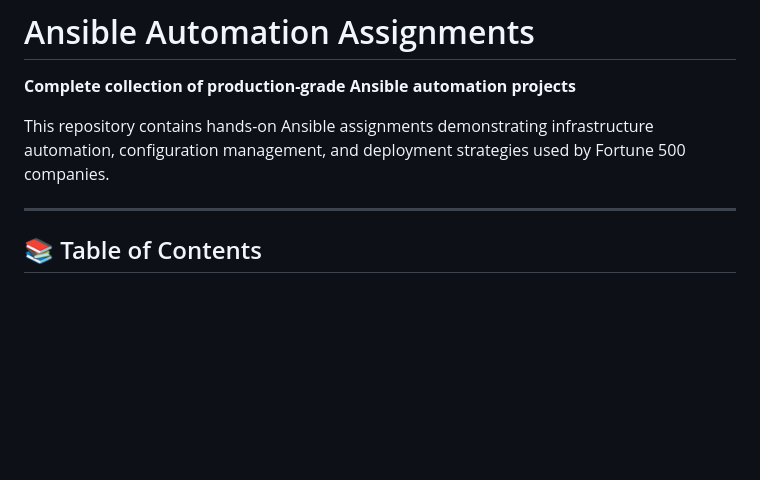
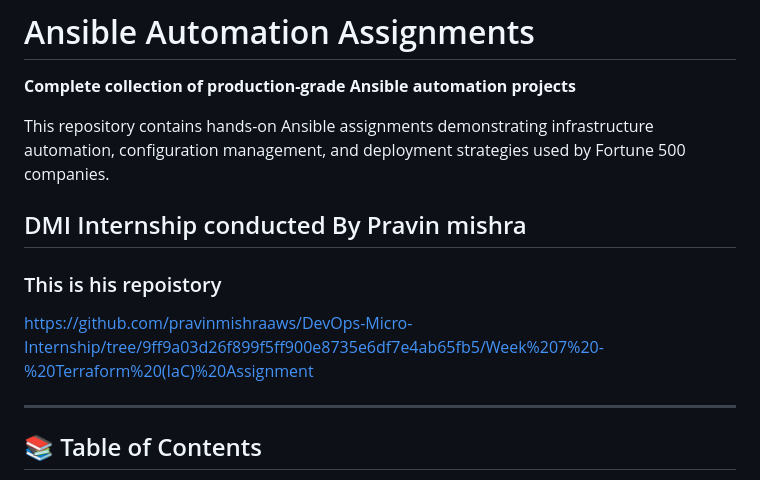
Before and after one commit to nimeshayasith/Ansible, a Markdown page: README.md, the part around the change. GitHub-like rendering; blank space fills up the shorter version.

Commit message:
Update README with DMI Internship details
Added section about DMI Internship and repository link.

```diff
--- a/README.md
+++ b/README.md
@@ -3,6 +3,12 @@
 **Complete collection of production-grade Ansible automation projects**
 
 This repository contains hands-on Ansible assignments demonstrating infrastructure automation, configuration management, and deployment strategies used by Fortune 500 companies.
+
+## DMI Internship conducted By Pravin mishra
+
+### This is his repoistory
+
+https://github.com/pravinmishraaws/DevOps-Micro-Internship/tree/9ff9a03d26f899f5ff900e8735e6df7e4ab65fb5/Week%207%20-%20Terraform%20(IaC)%20Assignment
 
 ---
 
```
